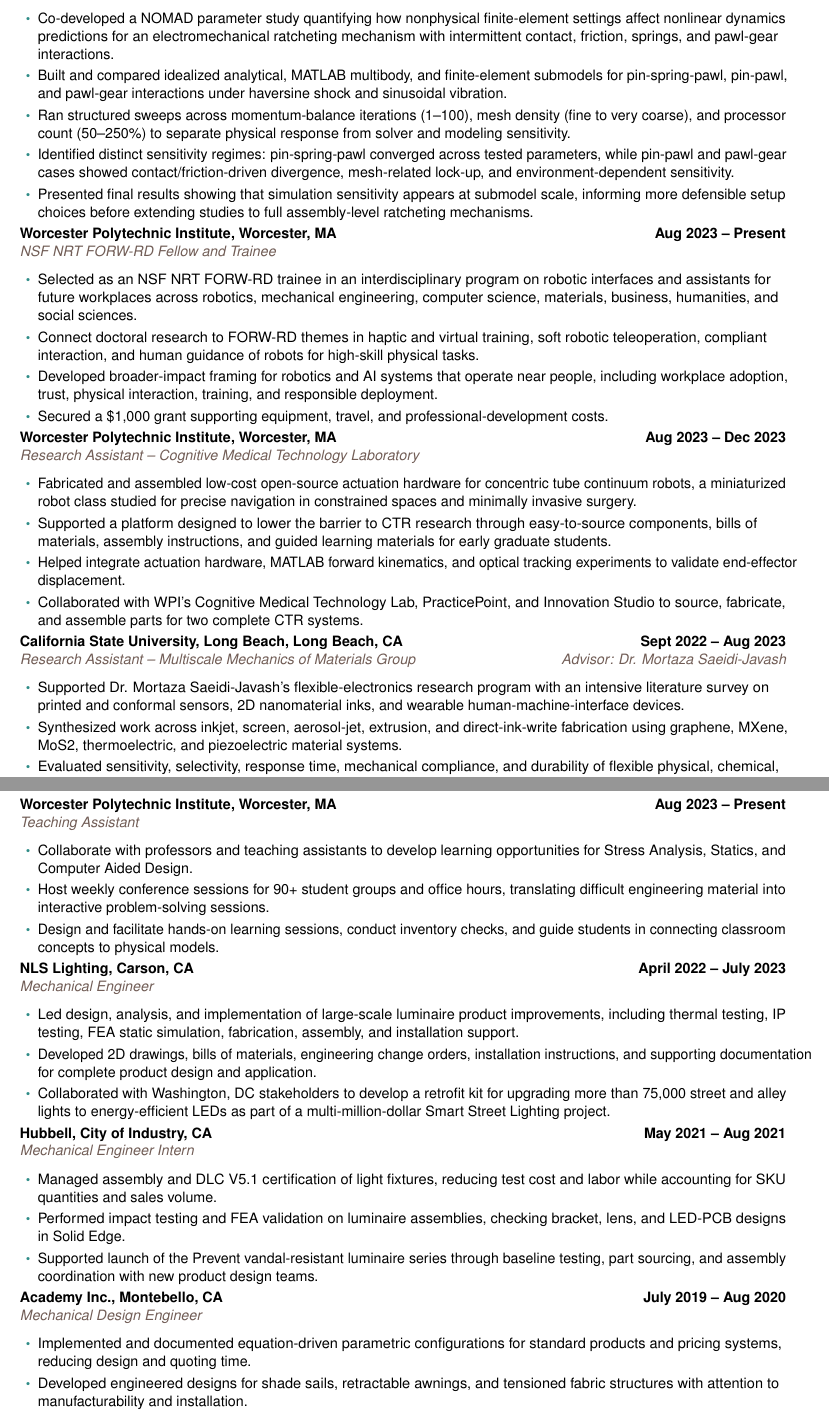
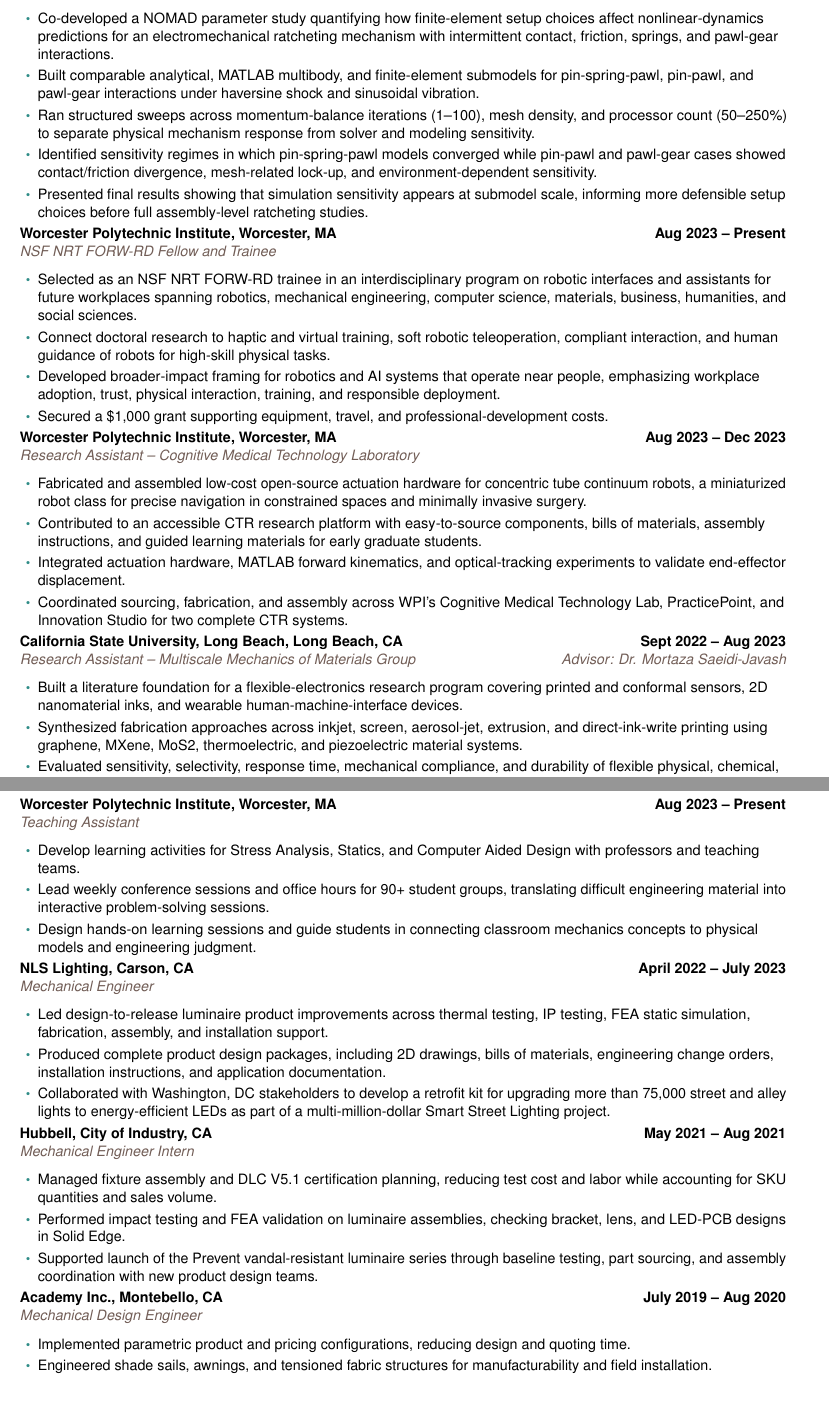
Before and after one commit to nalalalan/aolabs-site, a LaTeX CV (cv/alan-nguyen-pham-cv.tex): two parts of pages 2 and 3 of 4, joined at a grey line, cut so that both start at the same text, the shorter picture padded with empty space. Compiled offline with pdfLaTeX.

Commit message:
Strengthen CV bullet positioning

```diff
--- a/cv/alan-nguyen-pham-cv.tex
+++ b/cv/alan-nguyen-pham-cv.tex
@@ -120,33 +120,33 @@
 
 \roleentry{Sandia National Laboratories, Albuquerque, NM}{June 2025 -- Aug 2025}{Graduate Research Intern -- Nonlinear Mechanics and Dynamics (NOMAD) Research Institute}{}
 \begin{itemize}
-  \item Co-developed a NOMAD parameter study quantifying how nonphysical finite-element settings affect nonlinear dynamics predictions for an electromechanical ratcheting mechanism with intermittent contact, friction, springs, and pawl-gear interactions.
-  \item Built and compared idealized analytical, MATLAB multibody, and finite-element submodels for pin-spring-pawl, pin-pawl, and pawl-gear interactions under haversine shock and sinusoidal vibration.
-  \item Ran structured sweeps across momentum-balance iterations (1--100), mesh density (fine to very coarse), and processor count (50--250\%) to separate physical response from solver and modeling sensitivity.
-  \item Identified distinct sensitivity regimes: pin-spring-pawl converged across tested parameters, while pin-pawl and pawl-gear cases showed contact/friction-driven divergence, mesh-related lock-up, and environment-dependent sensitivity.
-  \item Presented final results showing that simulation sensitivity appears at submodel scale, informing more defensible setup choices before extending studies to full assembly-level ratcheting mechanisms.
+  \item Co-developed a NOMAD parameter study quantifying how finite-element setup choices affect nonlinear-dynamics predictions for an electromechanical ratcheting mechanism with intermittent contact, friction, springs, and pawl-gear interactions.
+  \item Built comparable analytical, MATLAB multibody, and finite-element submodels for pin-spring-pawl, pin-pawl, and pawl-gear interactions under haversine shock and sinusoidal vibration.
+  \item Ran structured sweeps across momentum-balance iterations (1--100), mesh density, and processor count (50--250\%) to separate physical mechanism response from solver and modeling sensitivity.
+  \item Identified sensitivity regimes in which pin-spring-pawl models converged while pin-pawl and pawl-gear cases showed contact/friction divergence, mesh-related lock-up, and environment-dependent sensitivity.
+  \item Presented final results showing that simulation sensitivity appears at submodel scale, informing more defensible setup choices before full assembly-level ratcheting studies.
 \end{itemize}
 
 \roleentry{Worcester Polytechnic Institute, Worcester, MA}{Aug 2023 -- Present}{NSF NRT FORW-RD Fellow and Trainee}{}
 \begin{itemize}
-  \item Selected as an NSF NRT FORW-RD trainee in an interdisciplinary program on robotic interfaces and assistants for future workplaces across robotics, mechanical engineering, computer science, materials, business, humanities, and social sciences.
-  \item Connect doctoral research to FORW-RD themes in haptic and virtual training, soft robotic teleoperation, compliant interaction, and human guidance of robots for high-skill physical tasks.
-  \item Developed broader-impact framing for robotics and AI systems that operate near people, including workplace adoption, trust, physical interaction, training, and responsible deployment.
+  \item Selected as an NSF NRT FORW-RD trainee in an interdisciplinary program on robotic interfaces and assistants for future workplaces spanning robotics, mechanical engineering, computer science, materials, business, humanities, and social sciences.
+  \item Connect doctoral research to haptic and virtual training, soft robotic teleoperation, compliant interaction, and human guidance of robots for high-skill physical tasks.
+  \item Developed broader-impact framing for robotics and AI systems that operate near people, emphasizing workplace adoption, trust, physical interaction, training, and responsible deployment.
   \item Secured a \$1,000 grant supporting equipment, travel, and professional-development costs.
 \end{itemize}
 
 \roleentry{Worcester Polytechnic Institute, Worcester, MA}{Aug 2023 -- Dec 2023}{Research Assistant -- Cognitive Medical Technology Laboratory}{}
 \begin{itemize}
-  \item Fabricated and assembled low-cost open-source actuation hardware for concentric tube continuum robots, a miniaturized robot class studied for precise navigation in constrained spaces and minimally invasive surgery.
-  \item Supported a platform designed to lower the barrier to CTR research through easy-to-source components, bills of materials, assembly instructions, and guided learning materials for early graduate students.
-  \item Helped integrate actuation hardware, MATLAB forward kinematics, and optical tracking experiments to validate end-effector displacement.
-  \item Collaborated with WPI's Cognitive Medical Technology Lab, PracticePoint, and Innovation Studio to source, fabricate, and assemble parts for two complete CTR systems.
+  \item Fabricated and assembled low-cost open-source actuation hardware for concentric tube continuum robots, a miniaturized robot class for precise navigation in constrained spaces and minimally invasive surgery.
+  \item Contributed to an accessible CTR research platform with easy-to-source components, bills of materials, assembly instructions, and guided learning materials for early graduate students.
+  \item Integrated actuation hardware, MATLAB forward kinematics, and optical-tracking experiments to validate end-effector displacement.
+  \item Coordinated sourcing, fabrication, and assembly across WPI's Cognitive Medical Technology Lab, PracticePoint, and Innovation Studio for two complete CTR systems.
 \end{itemize}
 
 \roleentry{California State University, Long Beach, Long Beach, CA}{Sept 2022 -- Aug 2023}{Research Assistant -- Multiscale Mechanics of Materials Group}{Advisor: Dr. Mortaza Saeidi-Javash}
 \begin{itemize}
-  \item Supported Dr. Mortaza Saeidi-Javash's flexible-electronics research program with an intensive literature survey on printed and conformal sensors, 2D nanomaterial inks, and wearable human-machine-interface devices.
-  \item Synthesized work across inkjet, screen, aerosol-jet, extrusion, and direct-ink-write fabrication using graphene, MXene, MoS2, thermoelectric, and piezoelectric material systems.
+  \item Built a literature foundation for a flexible-electronics research program covering printed and conformal sensors, 2D nanomaterial inks, and wearable human-machine-interface devices.
+  \item Synthesized fabrication approaches across inkjet, screen, aerosol-jet, extrusion, and direct-ink-write printing using graphene, MXene, MoS2, thermoelectric, and piezoelectric material systems.
   \item Evaluated sensitivity, selectivity, response time, mechanical compliance, and durability of flexible physical, chemical, and biosensors for soft robotics, human-robot interfaces, structural health monitoring, and wearable systems.
   \item Collaborated with graduate researchers on a direct-ink-write temperature sensor printed on a flexible PET substrate.
 \end{itemize}
@@ -176,36 +176,36 @@
 \section*{Professional Experience}
 \roleentry{Worcester Polytechnic Institute, Worcester, MA}{Aug 2023 -- Present}{Teaching Assistant}{}
 \begin{itemize}
-  \item Collaborate with professors and teaching assistants to develop learning opportunities for Stress Analysis, Statics, and Computer Aided Design.
-  \item Host weekly conference sessions for 90+ student groups and office hours, translating difficult engineering material into interactive problem-solving sessions.
-  \item Design and facilitate hands-on learning sessions, conduct inventory checks, and guide students in connecting classroom concepts to physical models.
+  \item Develop learning activities for Stress Analysis, Statics, and Computer Aided Design with professors and teaching teams.
+  \item Lead weekly conference sessions and office hours for 90+ student groups, translating difficult engineering material into interactive problem-solving sessions.
+  \item Design hands-on learning sessions and guide students in connecting classroom mechanics concepts to physical models and engineering judgment.
 \end{itemize}
 
 \roleentry{NLS Lighting, Carson, CA}{April 2022 -- July 2023}{Mechanical Engineer}{}
 \begin{itemize}
-  \item Led design, analysis, and implementation of large-scale luminaire product improvements, including thermal testing, IP testing, FEA static simulation, fabrication, assembly, and installation support.
-  \item Developed 2D drawings, bills of materials, engineering change orders, installation instructions, and supporting documentation for complete product design and application.
+  \item Led design-to-release luminaire product improvements across thermal testing, IP testing, FEA static simulation, fabrication, assembly, and installation support.
+  \item Produced complete product design packages, including 2D drawings, bills of materials, engineering change orders, installation instructions, and application documentation.
   \item Collaborated with Washington, DC stakeholders to develop a retrofit kit for upgrading more than 75,000 street and alley lights to energy-efficient LEDs as part of a multi-million-dollar Smart Street Lighting project.
 \end{itemize}
 
 \roleentry{Hubbell, City of Industry, CA}{May 2021 -- Aug 2021}{Mechanical Engineer Intern}{}
 \begin{itemize}
-  \item Managed assembly and DLC V5.1 certification of light fixtures, reducing test cost and labor while accounting for SKU quantities and sales volume.
+  \item Managed fixture assembly and DLC V5.1 certification planning, reducing test cost and labor while accounting for SKU quantities and sales volume.
   \item Performed impact testing and FEA validation on luminaire assemblies, checking bracket, lens, and LED-PCB designs in Solid Edge.
   \item Supported launch of the Prevent vandal-resistant luminaire series through baseline testing, part sourcing, and assembly coordination with new product design teams.
 \end{itemize}
 
 \roleentry{Academy Inc., Montebello, CA}{July 2019 -- Aug 2020}{Mechanical Design Engineer}{}
 \begin{itemize}
-  \item Implemented and documented equation-driven parametric configurations for standard products and pricing systems, reducing design and quoting time.
-  \item Developed engineered designs for shade sails, retractable awnings, and tensioned fabric structures with attention to manufacturability and installation.
-  \item Managed project stages from field measurements and material specifications to coordination with multidisciplinary teams and scope-of-work execution.
+  \item Implemented parametric product and pricing configurations, reducing design and quoting time.
+  \item Engineered shade sails, awnings, and tensioned fabric structures for manufacturability and field installation.
+  \item Managed projects from site measurements and material specifications through coordination and scope execution.
 \end{itemize}
 
 \roleentry{American Metal Bearing Company, Garden Grove, CA}{May 2019 -- June 2019}{Mechanical Engineer Intern}{}
 \begin{itemize}
-  \item Optimized components for thrust, line-shaft, stern-tube, and strut bearing assemblies using SolidWorks and Abaqus FEA, and proposed material and labor cost-reduction strategies.
-  \item Coordinated with manufacturing departments to assemble and ship line-shaft spherical bearings, from rough casting through inspection, finishing, and packaging.
+  \item Optimized components for thrust, line-shaft, stern-tube, and strut bearing assemblies using SolidWorks and Abaqus FEA, then proposed material and labor cost-reduction strategies.
+  \item Coordinated manufacturing flow for line-shaft spherical bearings from rough casting through inspection, finishing, packaging, and shipment.
   \item Revised bearing-component drawings under Engineering Change Requests while maintaining GD\&T standards.
 \end{itemize}
 
```
Also changed, not shown: cv/alan-nguyen-pham-cv.pdf, cv/alan-nguyen-pham-cv.tex (26 more changed lines).
